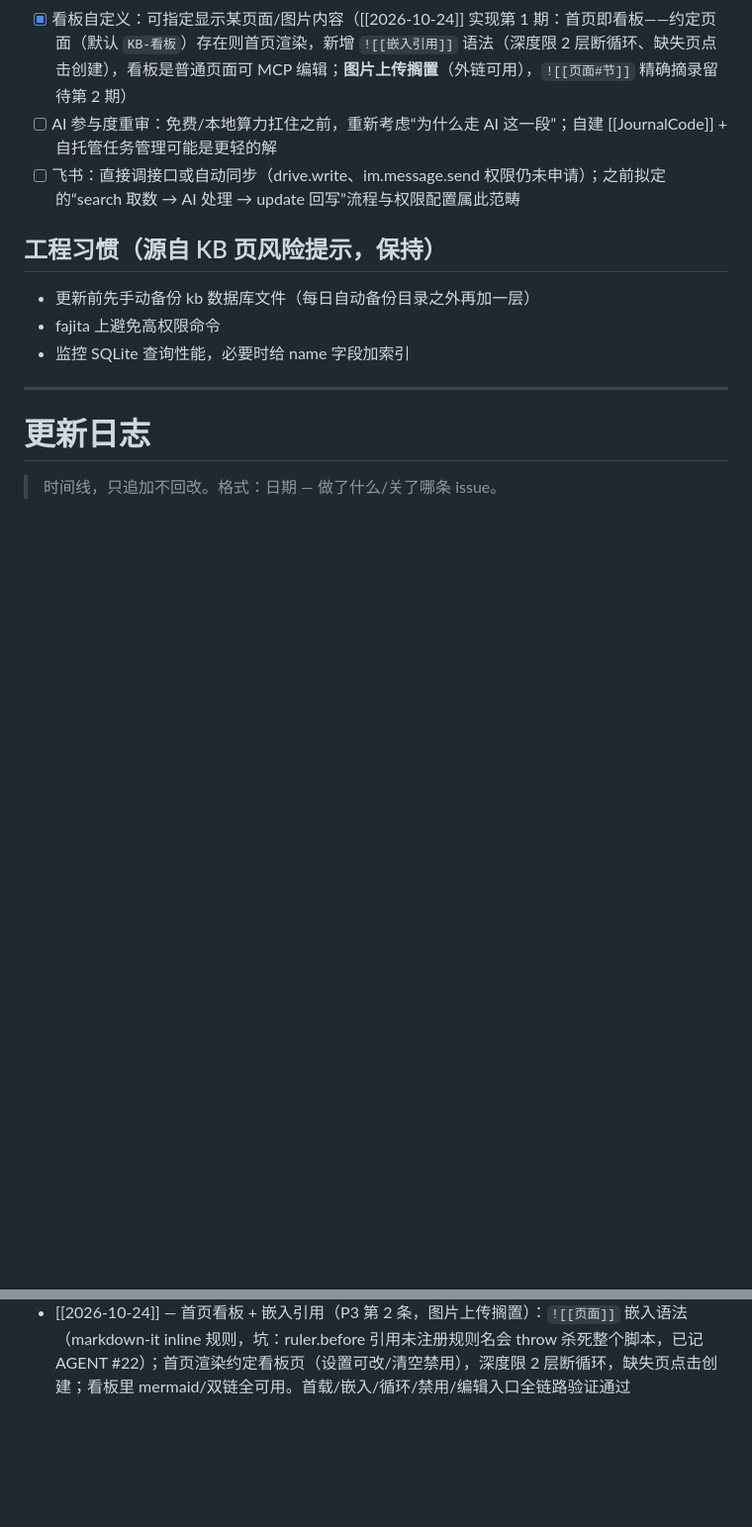
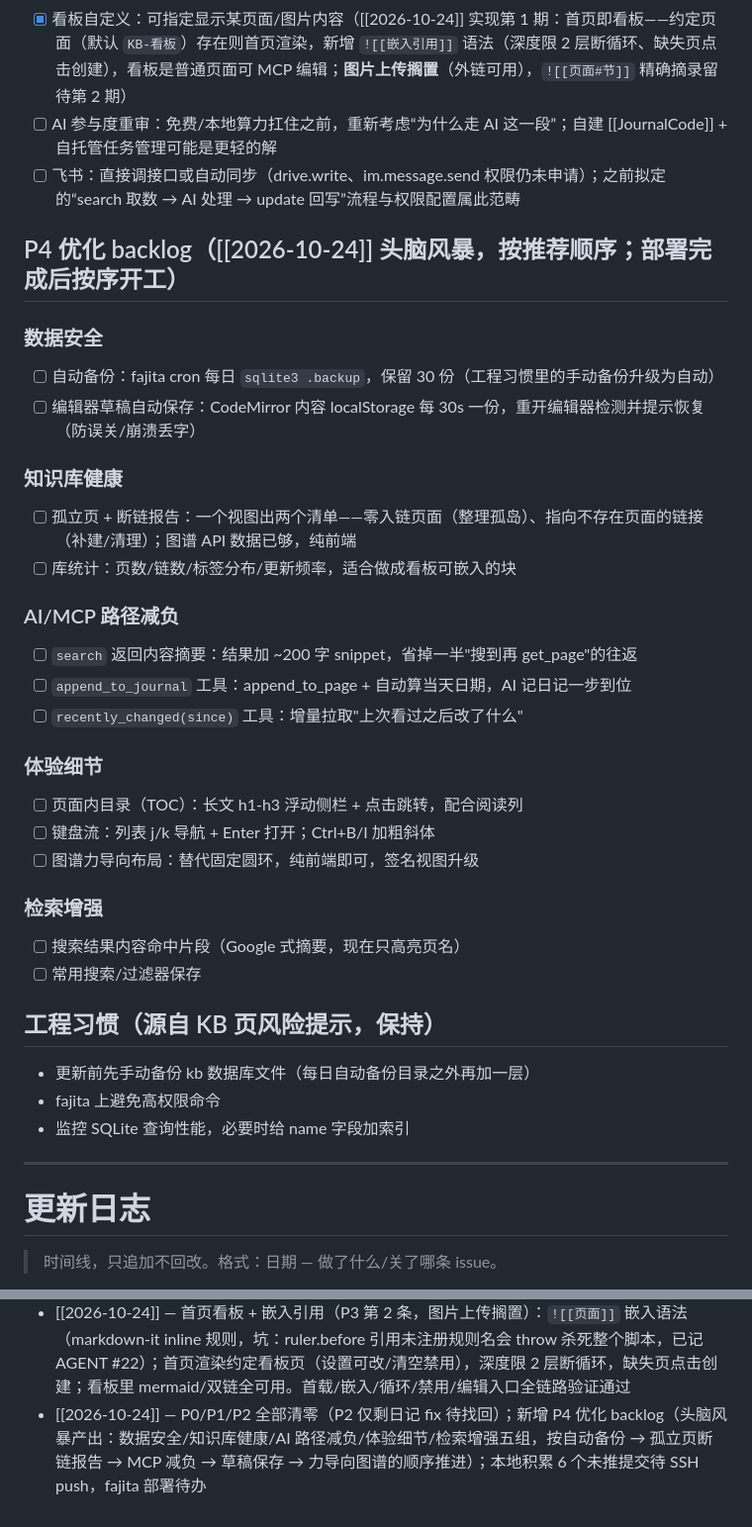
Before and after one commit to Alright23333/kb, a Markdown page: todo.md, 2 parts joined by grey strips. Shown at 99% size. GitHub-like rendering; blank space fills up the shorter version.

Commit message:
docs: 新增 P4 优化 backlog(头脑风暴五组按序推进)

```diff
--- a/todo.md
+++ b/todo.md
@@ -34,6 +34,30 @@
 - [ ] AI 参与度重审：免费/本地算力扛住之前，重新考虑“为什么走 AI 这一段”；自建 [[JournalCode]] + 自托管任务管理可能是更轻的解
 - [ ] 飞书：直接调接口或自动同步（drive.write、im.message.send 权限仍未申请）；之前拟定的“search 取数 → AI 处理 → update 回写”流程与权限配置属此范畴
 
+## P4 优化 backlog（[[2026-10-24]] 头脑风暴，按推荐顺序；部署完成后按序开工）
+
+### 数据安全
+- [ ] 自动备份：fajita cron 每日 `sqlite3 .backup`，保留 30 份（工程习惯里的手动备份升级为自动）
+- [ ] 编辑器草稿自动保存：CodeMirror 内容 localStorage 每 30s 一份，重开编辑器检测并提示恢复（防误关/崩溃丢字）
+
+### 知识库健康
+- [ ] 孤立页 + 断链报告：一个视图出两个清单——零入链页面（整理孤岛）、指向不存在页面的链接（补建/清理）；图谱 API 数据已够，纯前端
+- [ ] 库统计：页数/链数/标签分布/更新频率，适合做成看板可嵌入的块
+
+### AI/MCP 路径减负
+- [ ] `search` 返回内容摘要：结果加 ~200 字 snippet，省掉一半"搜到再 get_page"的往返
+- [ ] `append_to_journal` 工具：append_to_page + 自动算当天日期，AI 记日记一步到位
+- [ ] `recently_changed(since)` 工具：增量拉取"上次看过之后改了什么"
+
+### 体验细节
+- [ ] 页面内目录（TOC）：长文 h1-h3 浮动侧栏 + 点击跳转，配合阅读列
+- [ ] 键盘流：列表 j/k 导航 + Enter 打开；Ctrl+B/I 加粗斜体
+- [ ] 图谱力导向布局：替代固定圆环，纯前端即可，签名视图升级
+
+### 检索增强
+- [ ] 搜索结果内容命中片段（Google 式摘要，现在只高亮页名）
+- [ ] 常用搜索/过滤器保存
+
 ## 工程习惯（源自 KB 页风险提示，保持）
 
 - 更新前先手动备份 kb 数据库文件（每日自动备份目录之外再加一层）
@@ -62,3 +86,4 @@
 - [[2026-10-24]] — 前端细节三连：顶栏搜索框真正自适应铺开（去 max-width，flex 吸收剩余宽度，按钮组贴右）；logo 靠左/收起按钮靠右（重写时引入的回归修复）；侧边栏收起/展开加 width 0.2s 平滑动画（移动端 transform 动画不受影响）
 - [[2026-10-24]] — mermaid 集成（P3 首条）：fence 渲染器 + 懒加载（v9.4.3 UMD——v10+ 纯 ESM 内嵌浏览器加载不了，坑已记入 AGENT #21）+ 主题 token 联动（深浅切换重渲染，需清 data-processed）+ 语法错误降级 + 编辑预览 300ms 防抖 + `/图表` 斜杠命令 + 任务视图"复制为 mermaid gantt"按钮。cron 转图表页方案砍掉（静态生成物会过时，违背单一权威源）。渲染/主题往返/预览/复制全链路浏览器验证通过
 - [[2026-10-24]] — 首页看板 + 嵌入引用（P3 第 2 条，图片上传搁置）：`![[页面]]` 嵌入语法（markdown-it inline 规则，坑：ruler.before 引用未注册规则名会 throw 杀死整个脚本，已记 AGENT #22）；首页渲染约定看板页（设置可改/清空禁用），深度限 2 层断循环，缺失页点击创建；看板里 mermaid/双链全可用。首载/嵌入/循环/禁用/编辑入口全链路验证通过
+- [[2026-10-24]] — P0/P1/P2 全部清零（P2 仅剩日记 fix 待找回）；新增 P4 优化 backlog（头脑风暴产出：数据安全/知识库健康/AI 路径减负/体验细节/检索增强五组，按自动备份 → 孤立页断链报告 → MCP 减负 → 草稿保存 → 力导向图谱的顺序推进）；本地积累 6 个未推提交待 SSH push，fajita 部署待办
```
